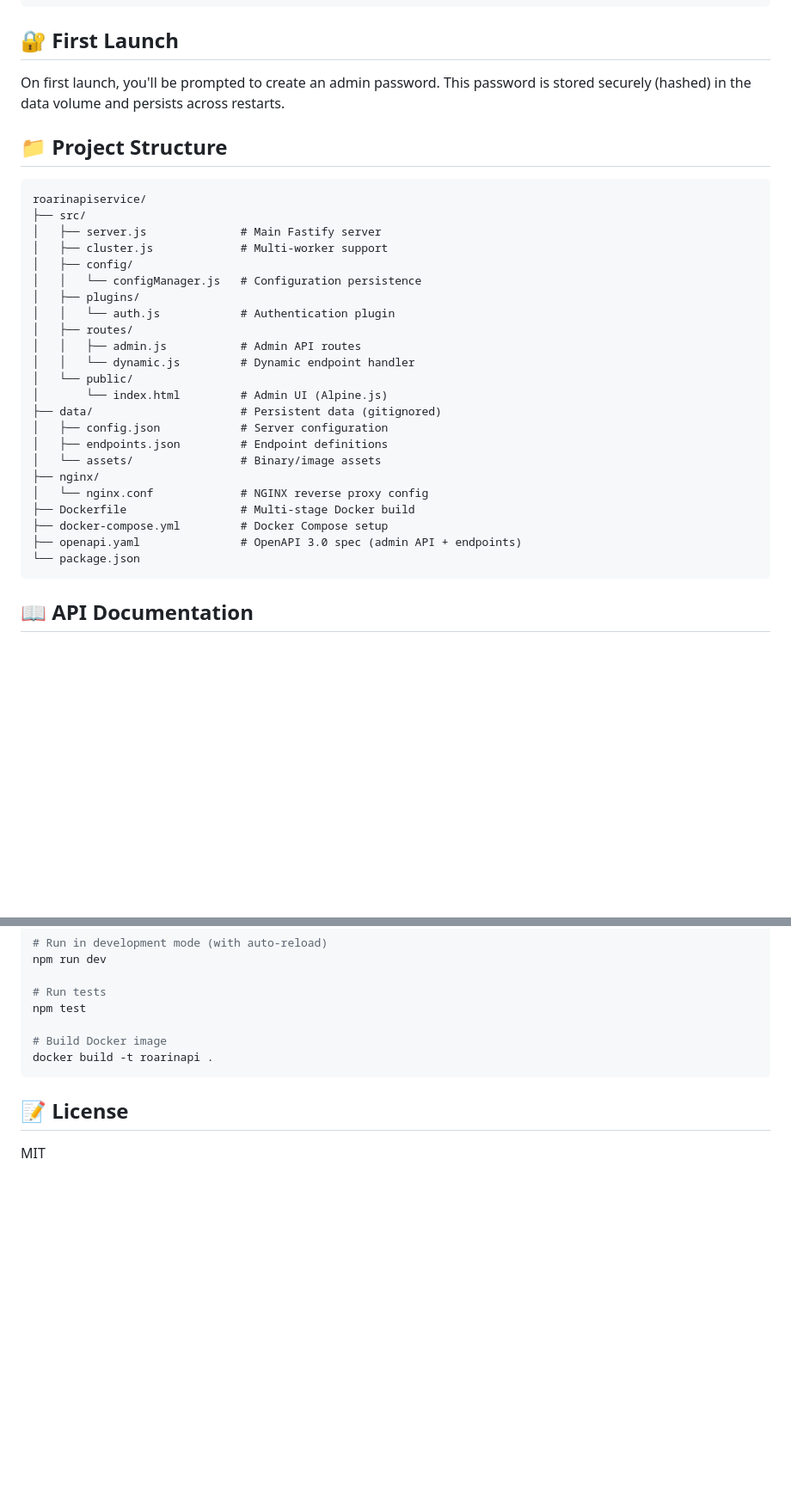
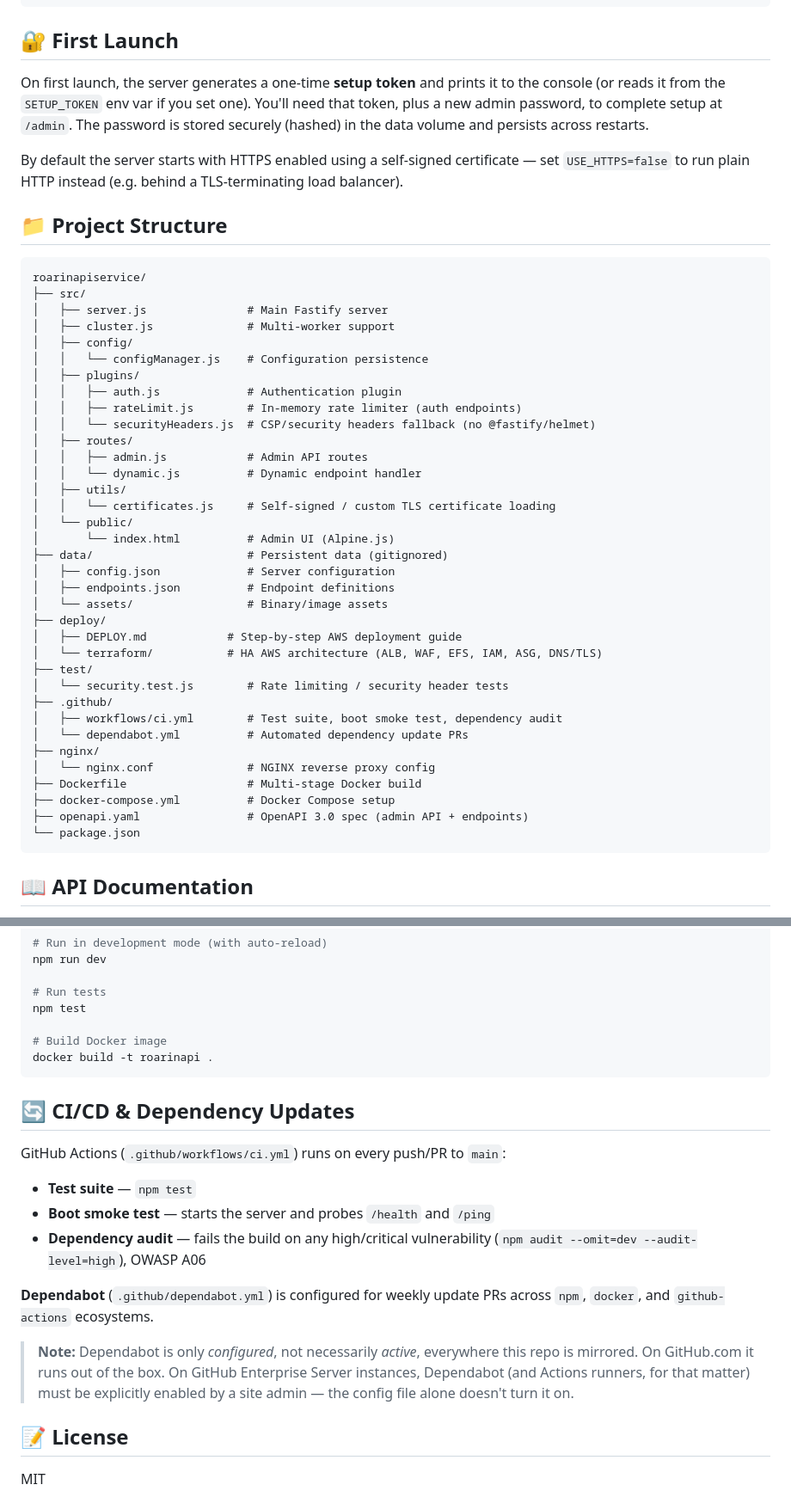
Before and after one commit to roarinpenguin/roarinapiservice, a Markdown page: README.md, 2 parts joined by grey strips. Shown at 86% size. Rendered like a GitHub page; blank space fills up the shorter version.

Commit message:
docs: update README for security hardening, AWS deploy, and CI/CD
Document rate limiting, security headers, TLS, the setup-token flow,
the Terraform AWS deployment, and the CI/Dependabot setup added in the
security-hardening-aws-deploy merge. Notes that Dependabot is only
configured (not active) on GHES mirrors pending site-admin enablement.

Co-Authored-By: Claude Sonnet 5 <noreply@anthropic.com>

````diff
--- a/README.md
+++ b/README.md
@@ -43,33 +46,47 @@ open http://localhost:4242/admin
 
 ## 🔐 First Launch
 
-On first launch, you'll be prompted to create an admin password. This password is stored securely (hashed) in the data volume and persists across restarts.
+On first launch, the server generates a one-time **setup token** and prints it to the console (or reads it from the `SETUP_TOKEN` env var if you set one). You'll need that token, plus a new admin password, to complete setup at `/admin`. The password is stored securely (hashed) in the data volume and persists across restarts.
+
+By default the server starts with HTTPS enabled using a self-signed certificate — set `USE_HTTPS=false` to run plain HTTP instead (e.g. behind a TLS-terminating load balancer).
 
 ## 📁 Project Structure
 
 ```
 roarinapiservice/
 ├── src/
-│   ├── server.js              # Main Fastify server
-│   ├── cluster.js             # Multi-worker support
+│   ├── server.js               # Main Fastify server
+│   ├── cluster.js              # Multi-worker support
 │   ├── config/
-│   │   └── configManager.js   # Configuration persistence
+│   │   └── configManager.js    # Configuration persistence
 │   ├── plugins/
-│   │   └── auth.js            # Authentication plugin
+│   │   ├── auth.js             # Authentication plugin
+│   │   ├── rateLimit.js        # In-memory rate limiter (auth endpoints)
+│   │   └── securityHeaders.js  # CSP/security headers fallback (no @fastify/helmet)
 │   ├── routes/
-│   │   ├── admin.js           # Admin API routes
-│   │   └── dynamic.js         # Dynamic endpoint handler
+│   │   ├── admin.js            # Admin API routes
+│   │   └── dynamic.js          # Dynamic endpoint handler
+│   ├── utils/
+│   │   └── certificates.js     # Self-signed / custom TLS certificate loading
 │   └── public/
-│       └── index.html         # Admin UI (Alpine.js)
-├── data/                      # Persistent data (gitignored)
-│   ├── config.json            # Server configuration
-│   ├── endpoints.json         # Endpoint definitions
-│   └── assets/                # Binary/image assets
+│       └── index.html          # Admin UI (Alpine.js)
+├── data/                       # Persistent data (gitignored)
+│   ├── config.json             # Server configuration
+│   ├── endpoints.json          # Endpoint definitions
+│   └── assets/                 # Binary/image assets
+├── deploy/
+│   ├── DEPLOY.md            # Step-by-step AWS deployment guide
+│   └── terraform/           # HA AWS architecture (ALB, WAF, EFS, IAM, ASG, DNS/TLS)
+├── test/
+│   └── security.test.js        # Rate limiting / security header tests
+├── .github/
+│   ├── workflows/ci.yml        # Test suite, boot smoke test, dependency audit
+│   └── dependabot.yml          # Automated dependency update PRs
 ├── nginx/
-│   └── nginx.conf             # NGINX reverse proxy config
-├── Dockerfile                 # Multi-stage Docker build
-├── docker-compose.yml         # Docker Compose setup
-├── openapi.yaml               # OpenAPI 3.0 spec (admin API + endpoints)
+│   └── nginx.conf              # NGINX reverse proxy config
+├── Dockerfile                  # Multi-stage Docker build
+├── docker-compose.yml          # Docker Compose setup
+├── openapi.yaml                # OpenAPI 3.0 spec (admin API + endpoints)
 └── package.json
 ```
 
@@ -181,6 +212,18 @@ npm test
 docker build -t roarinapi .
 ```
 
+## 🔄 CI/CD & Dependency Updates
+
+GitHub Actions (`.github/workflows/ci.yml`) runs on every push/PR to `main`:
+
+- **Test suite** — `npm test`
+- **Boot smoke test** — starts the server and probes `/health` and `/ping`
+- **Dependency audit** — fails the build on any high/critical vulnerability (`npm audit --omit=dev --audit-level=high`), OWASP A06
+
+**Dependabot** (`.github/dependabot.yml`) is configured for weekly update PRs across `npm`, `docker`, and `github-actions` ecosystems.
+
+> **Note:** Dependabot is only *configured*, not necessarily *active*, everywhere this repo is mirrored. On GitHub.com it runs out of the box. On GitHub Enterprise Server instances, Dependabot (and Actions runners, for that matter) must be explicitly enabled by a site admin — the config file alone doesn't turn it on.
+
 ## 📝 License
 
 MIT
````
Also changed, not shown: other parts of README.md (+17 -0 lines).
